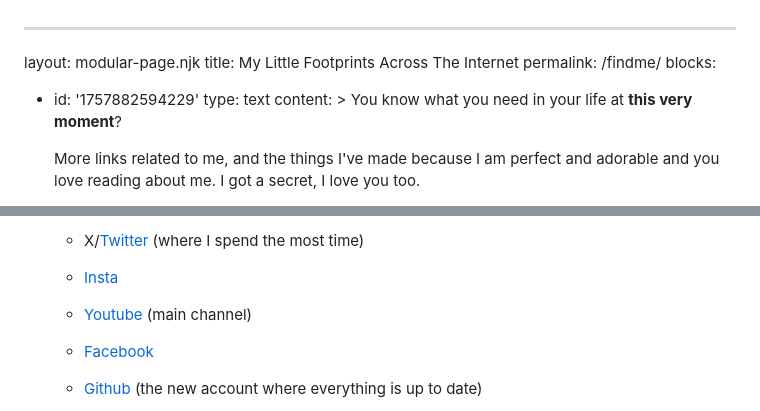
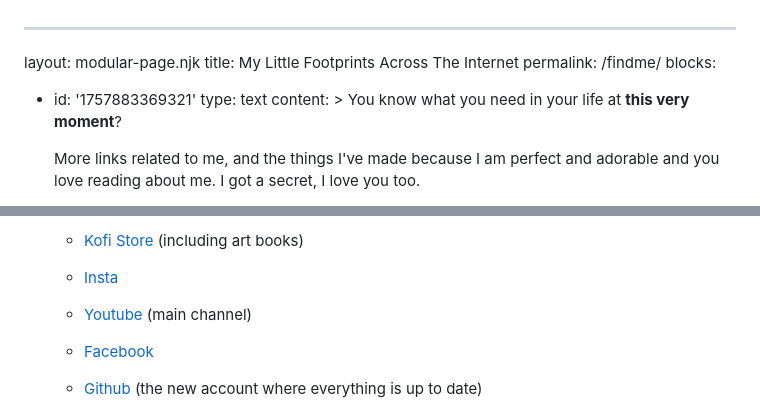
Before and after one commit to LynnColeArt/lynncoleart-website, a Markdown page: pages/findme.md, 2 parts joined by grey strips. Rendered like a GitHub page.

```diff
--- a/pages/findme.md
+++ b/pages/findme.md
@@ -3,7 +3,7 @@ layout: modular-page.njk
 title: My Little Footprints Across The Internet
 permalink: /findme/
 blocks:
-  - id: '1757882594229'
+  - id: '1757883369321'
     type: text
     content: >
       You know what you need in your life at **this very moment**?
@@ -59,4 +58,3 @@ blocks:
 
-      * X/[Twitter](https://twitter.com/PriestessOfDada) (where I spend the most
-      time)
+      * [Kofi Store](https://ko-fi.com/lynncole) (including art books)
 
```
Also changed, not shown: other parts of pages/findme.md (+2 -3 lines).
